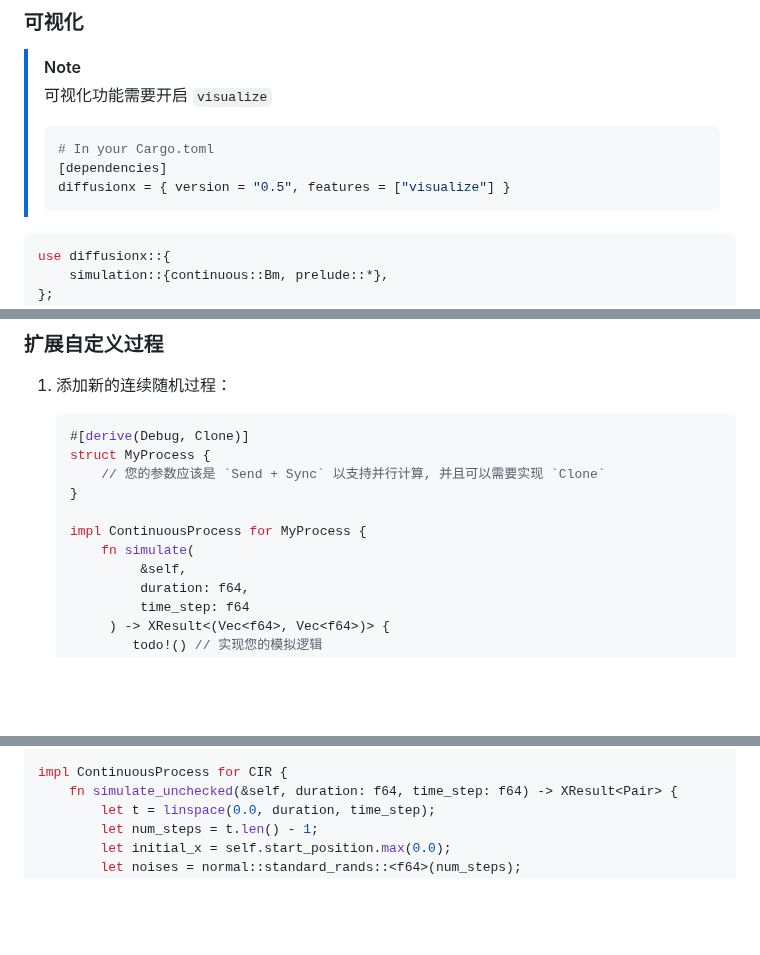
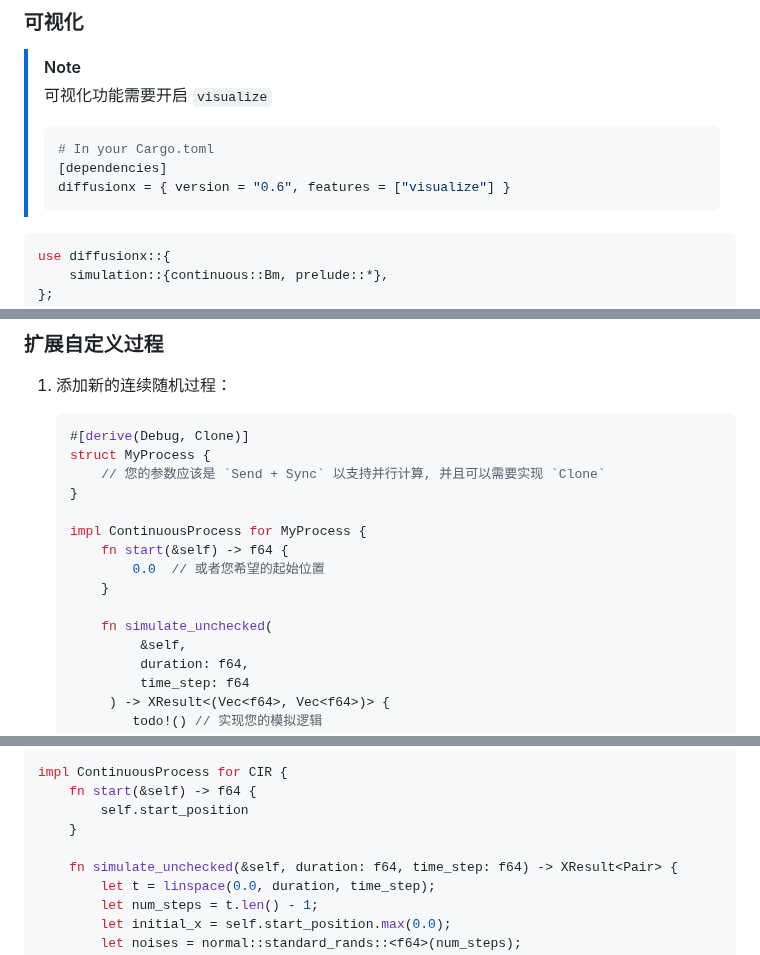
Before and after one commit to tangxiangong/diffusionx, a Markdown page: README-zh.md, 3 parts joined by grey strips. GitHub-like rendering; blank space fills up the shorter version.

````diff
--- a/README-zh.md
+++ b/README-zh.md
@@ -112,7 +112,7 @@ fn main() -> Result<(), Box<dyn std::error::Error>> {
 > ```toml
 > # In your Cargo.toml
 > [dependencies]
-> diffusionx = { version = "0.5", features = ["visualize"] }
+> diffusionx = { version = "0.6", features = ["visualize"] }
 > ```
 
 
@@ -166,7 +166,11 @@ DiffusionX 采用基于 trait 的系统设计，具有高度的可扩展性和
    }
 
    impl ContinuousProcess for MyProcess {
-       fn simulate(
+       fn start(&self) -> f64 {
+           0.0  // 或者您希望的起始位置
+       }
+
+       fn simulate_unchecked(
             &self,
             duration: f64,
             time_step: f64
@@ -239,6 +243,10 @@ impl CIR {
 }
 
 impl ContinuousProcess for CIR {
+    fn start(&self) -> f64 {
+        self.start_position
+    }
+
     fn simulate_unchecked(&self, duration: f64, time_step: f64) -> XResult<Pair> {
         let t = linspace(0.0, duration, time_step);
         let num_steps = t.len() - 1;
````
Also changed, not shown: README.md (+9 -2 lines).
